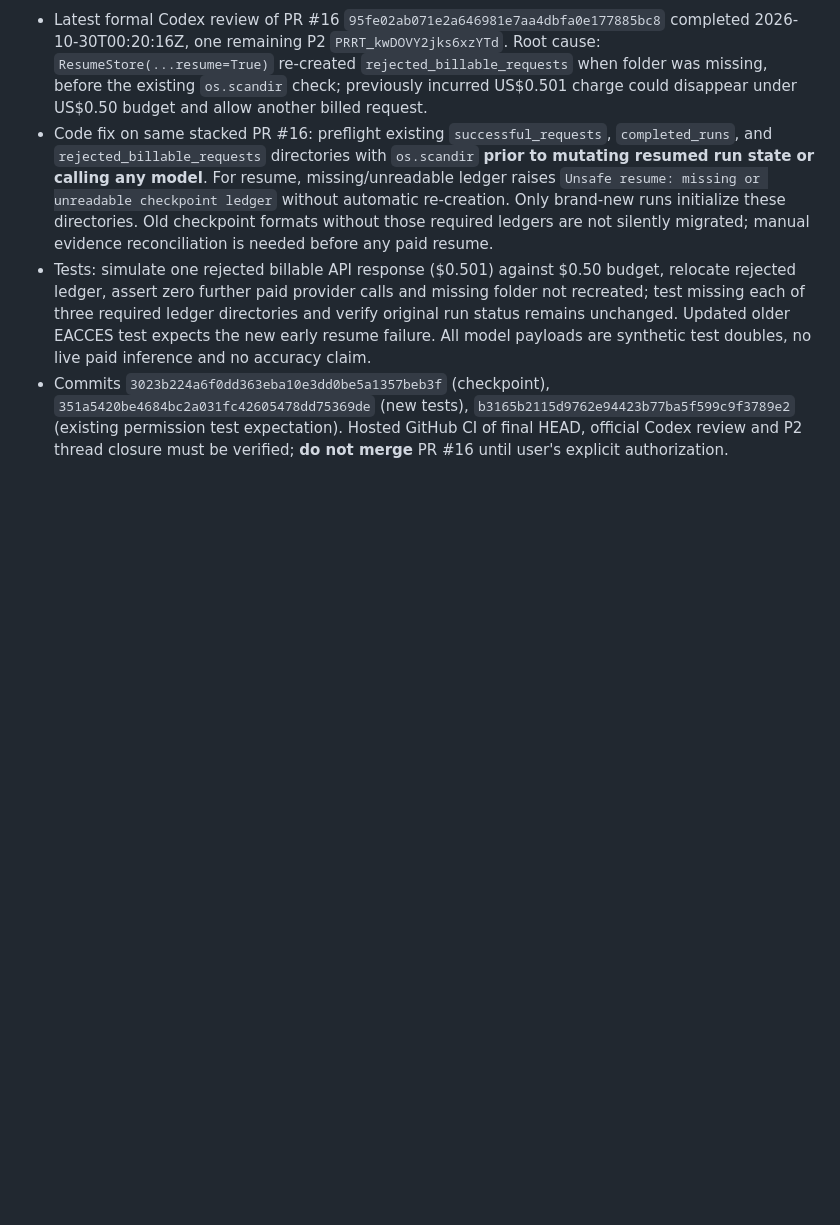
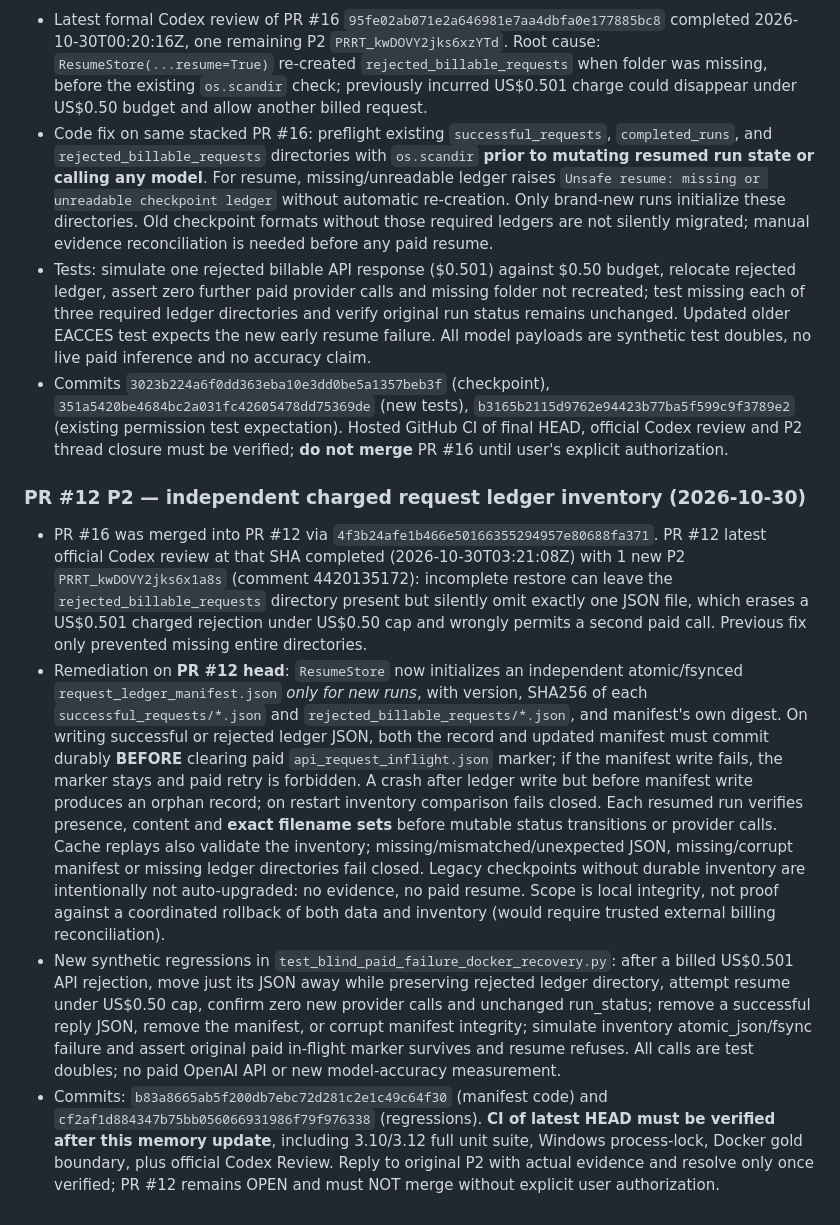
Before and after one commit to hun186/han-codebook-agent, a Markdown page: .codex/memory.md, the part around the change. Drawn GitHub-style; blank space fills up the shorter version.

Commit message:
docs: record PR12 durable request inventory P2, safety tradeoffs and synthetic regression plan

```diff
--- a/.codex/memory.md
+++ b/.codex/memory.md
@@ -327,3 +327,9 @@ v0.3 browser workbench implementation in progress on branch; GitHub main d602616
 - Code fix on same stacked PR #16: preflight existing `successful_requests`, `completed_runs`, and `rejected_billable_requests` directories with `os.scandir` **prior to mutating resumed run state or calling any model**. For resume, missing/unreadable ledger raises `Unsafe resume: missing or unreadable checkpoint ledger` without automatic re-creation. Only brand-new runs initialize these directories. Old checkpoint formats without those required ledgers are not silently migrated; manual evidence reconciliation is needed before any paid resume.
 - Tests: simulate one rejected billable API response ($0.501) against $0.50 budget, relocate rejected ledger, assert zero further paid provider calls and missing folder not recreated; test missing each of three required ledger directories and verify original run status remains unchanged. Updated older EACCES test expects the new early resume failure. All model payloads are synthetic test doubles, no live paid inference and no accuracy claim.
 - Commits `3023b224a6f0dd363eba10e3dd0be5a1357beb3f` (checkpoint), `351a5420be4684bc2a031fc42605478dd75369de` (new tests), `b3165b2115d9762e94423b77ba5f599c9f3789e2` (existing permission test expectation). Hosted GitHub CI of final HEAD, official Codex review and P2 thread closure must be verified; **do not merge** PR #16 until user's explicit authorization.
+
+### PR #12 P2 — independent charged request ledger inventory (2026-10-30)
+- PR #16 was merged into PR #12 via `4f3b24afe1b466e50166355294957e80688fa371`. PR #12 latest official Codex review at that SHA completed (2026-10-30T03:21:08Z) with 1 new P2 `PRRT_kwDOVY2jks6x1a8s` (comment 4420135172): incomplete restore can leave the `rejected_billable_requests` directory present but silently omit exactly one JSON file, which erases a US$0.501 charged rejection under US$0.50 cap and wrongly permits a second paid call. Previous fix only prevented missing entire directories.
+- Remediation on **PR #12 head**: `ResumeStore` now initializes an independent atomic/fsynced `request_ledger_manifest.json` *only for new runs*, with version, SHA256 of each `successful_requests/*.json` and `rejected_billable_requests/*.json`, and manifest's own digest. On writing successful or rejected ledger JSON, both the record and updated manifest must commit durably **BEFORE** clearing paid `api_request_inflight.json` marker; if the manifest write fails, the marker stays and paid retry is forbidden. A crash after ledger write but before manifest write produces an orphan record; on restart inventory comparison fails closed. Each resumed run verifies presence, content and **exact filename sets** before mutable status transitions or provider calls. Cache replays also validate the inventory; missing/mismatched/unexpected JSON, missing/corrupt manifest or missing ledger directories fail closed. Legacy checkpoints without durable inventory are intentionally not auto-upgraded: no evidence, no paid resume. Scope is local integrity, not proof against a coordinated rollback of both data and inventory (would require trusted external billing reconciliation).
+- New synthetic regressions in `test_blind_paid_failure_docker_recovery.py`: after a billed US$0.501 API rejection, move just its JSON away while preserving rejected ledger directory, attempt resume under US$0.50 cap, confirm zero new provider calls and unchanged run_status; remove a successful reply JSON, remove the manifest, or corrupt manifest integrity; simulate inventory atomic_json/fsync failure and assert original paid in-flight marker survives and resume refuses. All calls are test doubles; no paid OpenAI API or new model-accuracy measurement.
+- Commits: `b83a8665ab5f200db7ebc72d281c2e1c49c64f30` (manifest code) and `cf2af1d884347b75bb056066931986f79f976338` (regressions). **CI of latest HEAD must be verified after this memory update**, including 3.10/3.12 full unit suite, Windows process-lock, Docker gold boundary, plus official Codex Review. Reply to original P2 with actual evidence and resolve only once verified; PR #12 remains OPEN and must NOT merge without explicit user authorization.
```
